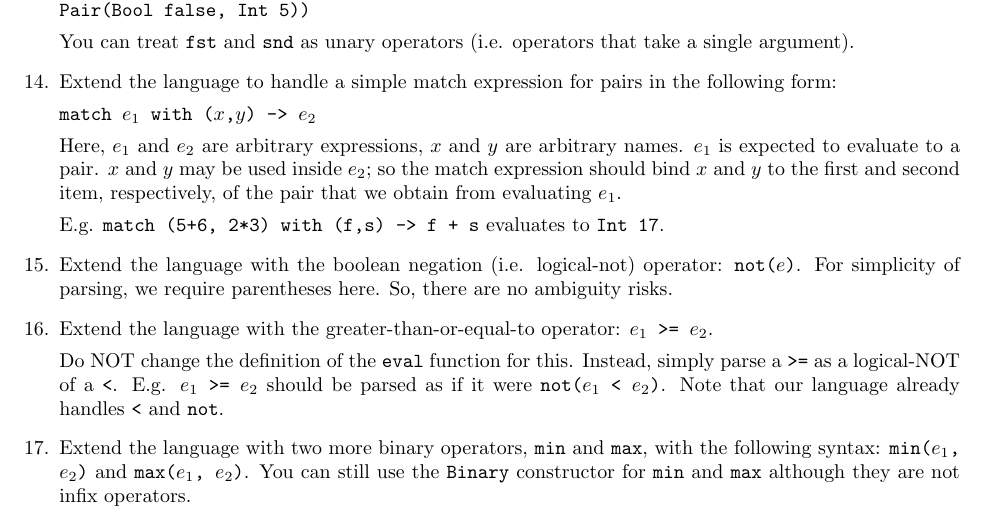
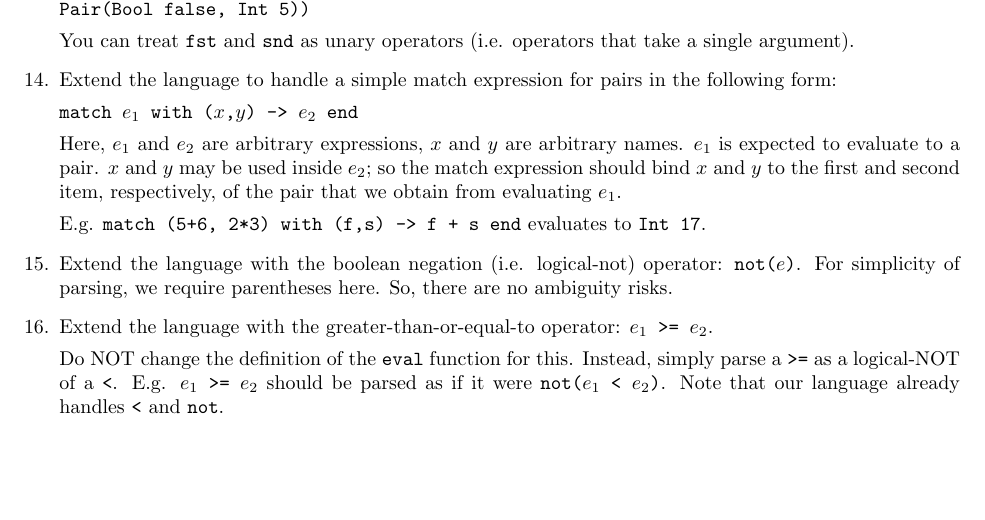
Before and after one commit to aktemur/cs321, a LaTeX problem sheet (sampleProblems/interpretation/interpretation.tex): part of page 8 of 8, cut so that both start at the same text, the shorter picture padded with empty space. Compiled offline with pdfLaTeX.

Commit message:
More sample questions.

```diff
--- a/sampleProblems/interpretation/interpretation.tex
+++ b/sampleProblems/interpretation/interpretation.tex
@@ -819,7 +836,7 @@ let rec eval e env =
   Extend the language to handle
   a simple match expression for pairs in the following form:
 
-  \texttt{match $e_1$ with ($x$,$y$) -> $e_2$}
+  \texttt{match $e_1$ with ($x$,$y$) -> $e_2$ end}
 
   Here, $e_1$ and $e_2$ are arbitrary expressions,
   $x$ and $y$ are arbitrary names.
@@ -829,8 +846,87 @@ let rec eval e env =
   $x$ and $y$ to the first and second item, respectively,
   of the pair that we obtain from evaluating $e_1$.
 
-  E.g. \texttt{match (5+6, 2*3) with (f,s) -> f + s}
+  E.g. \texttt{match (5+6, 2*3) with (f,s) -> f + s end}
   evaluates to \texttt{Int 17}.
+
+  \begin{solution}
+    The lexer already recognizes the parentheses and comma.
+    We need to handle the tokens we do not have yet.
+
+    \begin{minted}{ocaml}
+type token = INT of int
+           | ...
+           | MATCH | WITH | ARROW | END
+
+let keyword s =
+  match s with
+  | ...
+  | "match" -> MATCH
+  | "with" -> WITH
+  | "end" -> END
+  | _ -> NAME s
+
+let rec tokenize chars =
+  match chars with
+  | '-'::'>'::rest -> ARROW::(tokenize rest)
+  | ...
+  | '-'::rest -> MINUS::(tokenize rest)
+  | ...
+    \end{minted}
+
+    Note that you have to add the case for \mintinline{ocaml}{ARROW} above \mintinline{ocaml}{MINUS}.
+    Let's modify the parser. The match expression ends with the \mintinline{ocaml}{end} token.
+    That's good. We can handle this inside the \mintinline{ocaml}{parseLevel4Exp} function.
+    Before we do that, we need add a new AST constructor, though.
+    A match expression \texttt{match $e_1$ with ($x$,$y$) -> $e_2$ end}
+    has the following ``pieces'' aside from keywords/tokens: $e_1$, $x$, $y$, $e_2$.
+    Hence the following definition:
+
+    \begin{minted}{ocaml}
+type exp = CstI of int
+         | ...
+         | MatchPair of exp * string * string * exp   (* NEW CONSTRUCTOR *)
+    \end{minted}
+
+    Now, we can implement the parser:
+
+    \begin{minted}{ocaml}
+and parseLevel4Exp tokens =
+  match tokens with
+  | ...
+  | MATCH::rest ->
+     let (e1, tokens1) = parseExp rest in
+     (match tokens1 with
+      | WITH::LPAR::NAME(x)::COMMA::NAME(y)::RPAR::ARROW::rest1 ->
+         let (e2, tokens2) = parseExp rest1 in
+         let rest2 = consume END tokens2 in
+         (MatchPair(e1, x, y, e2), rest2)
+      | _ -> failwith "Badly formed match expression."
+     )
+  | ...
+    \end{minted}
+
+    Finally, the evaluator:
+
+    \begin{minted}{ocaml}
+let rec eval e env =
+  match e with
+  | ...
+  | MatchPair(e1, x, y, e2) ->
+     (match eval e1 env with
+      | Pair(v1, v2) -> eval e2 ((x,v1)::(y,v2)::env)
+      | _ -> failwith "Pair pattern matching works on pair values only (obviously)!"
+     )
+    \end{minted}
+
+
+    Let's test:
+    \begin{minted}{ocaml}
+# run "match (5+6, 2*3) with (f,s) -> f + s end";;
+- : value = Int 17
+    \end{minted}
+  \end{solution}
+
 
 
   \question
@@ -838,6 +934,63 @@ let rec eval e env =
   the boolean negation (i.e. logical-not) operator: \texttt{not($e$)}.
   For simplicity of parsing, we require parentheses here.
   So, there are no ambiguity risks.
+
+
+  \begin{solution}
+    The approach is the same as the previous questions.
+    Extend the lexer, extend the parser, extend the evaluator.
+
+    First, the lexer:
+
+    \begin{minted}{ocaml}
+type token = INT of int
+           | ...
+           | NOT
+
+let keyword s =
+  match s with
+  | ...
+  | "not" -> NOT
+  | ...
+    \end{minted}
+
+    Next, the parser. We can represent the ``not'' operation
+    as a unary operator.
+
+    \begin{minted}{ocaml}
+and parseLevel4Exp tokens =
+  match tokens with
+  | ...
+  | NOT::LPAR::rest ->
+     let (e, tokens1) = parseExp rest in
+     let rest1 = consume RPAR tokens1 in
+     (Unary("not", e), rest1)
+  | ...
+    \end{minted}
+
+    Finally, the evaluator:
+
+    \begin{minted}{ocaml}
+let rec eval e env =
+  match e with
+  | ...
+  | Unary(op, e) ->
+     let v = eval e env in
+     (match op, v with
+      | "fst", Pair(v1, v2) -> v1
+      | "snd", Pair(v1, v2) -> v2
+      | "not", Bool b -> Bool (not b)    (* NEW CASE *)
+     )
+    \end{minted}
+
+    Let's test:
+    \begin{minted}{ocaml}
+# run "not(true)";;
+- : value = Bool false
+# run "not(false)";;
+- : value = Bool true
+    \end{minted}
+  \end{solution}
 
 
   \question
@@ -854,6 +1013 @@ let rec eval e env =
 
-  \question
-  Extend the language with two more binary operators, \texttt{min} and \texttt{max},
-  with the following syntax: \texttt{min($e_1$, $e_2$)} and \texttt{max($e_1$, $e_2$)}.
-  You can still use the \texttt{Binary} constructor for
-  \texttt{min} and \texttt{max} although they are not infix operators.
```
Also changed, not shown: sampleProblems/interpretation/interpretation-sol.pdf, sampleProblems/interpretation/interpretation.pdf, sampleProblems/interpretation/interpretation.tex (58 more changed lines).
